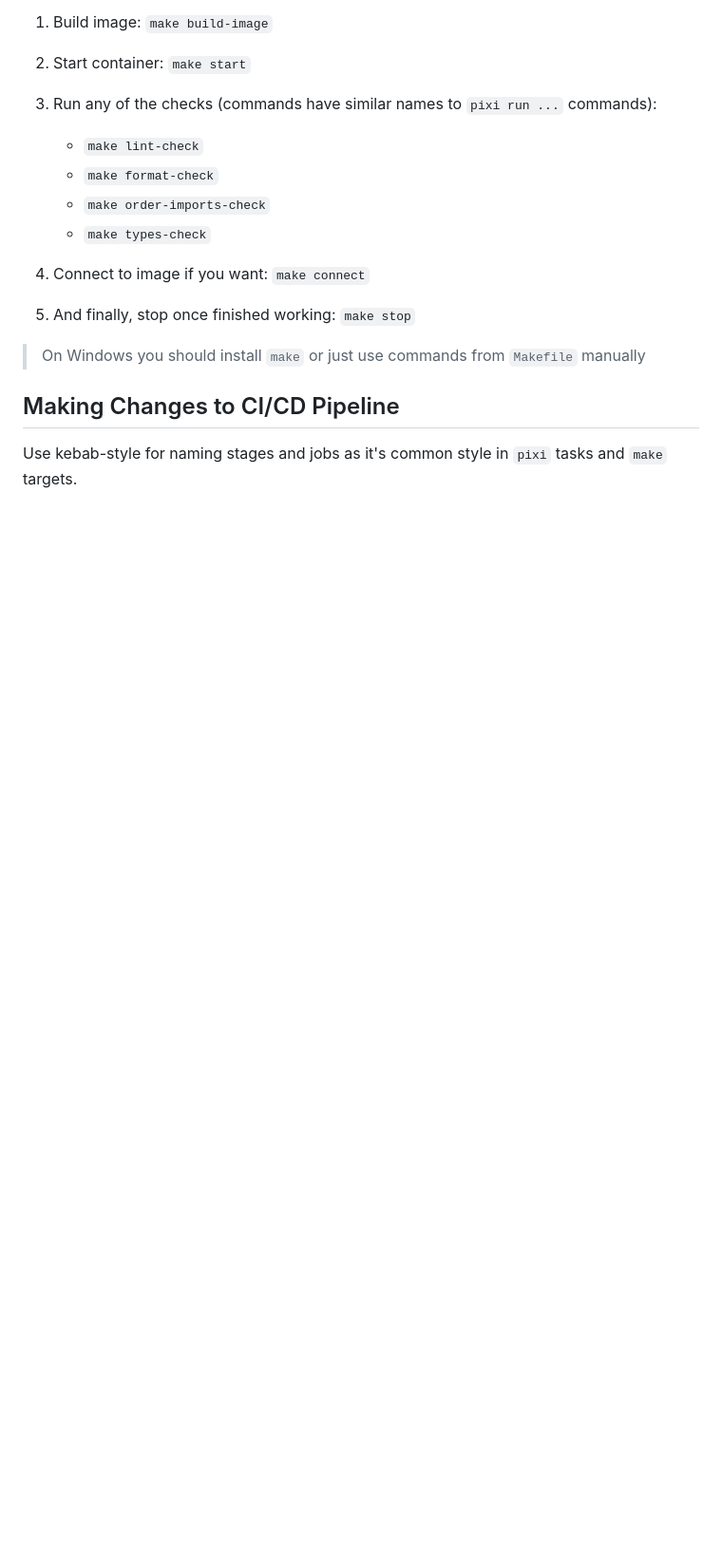
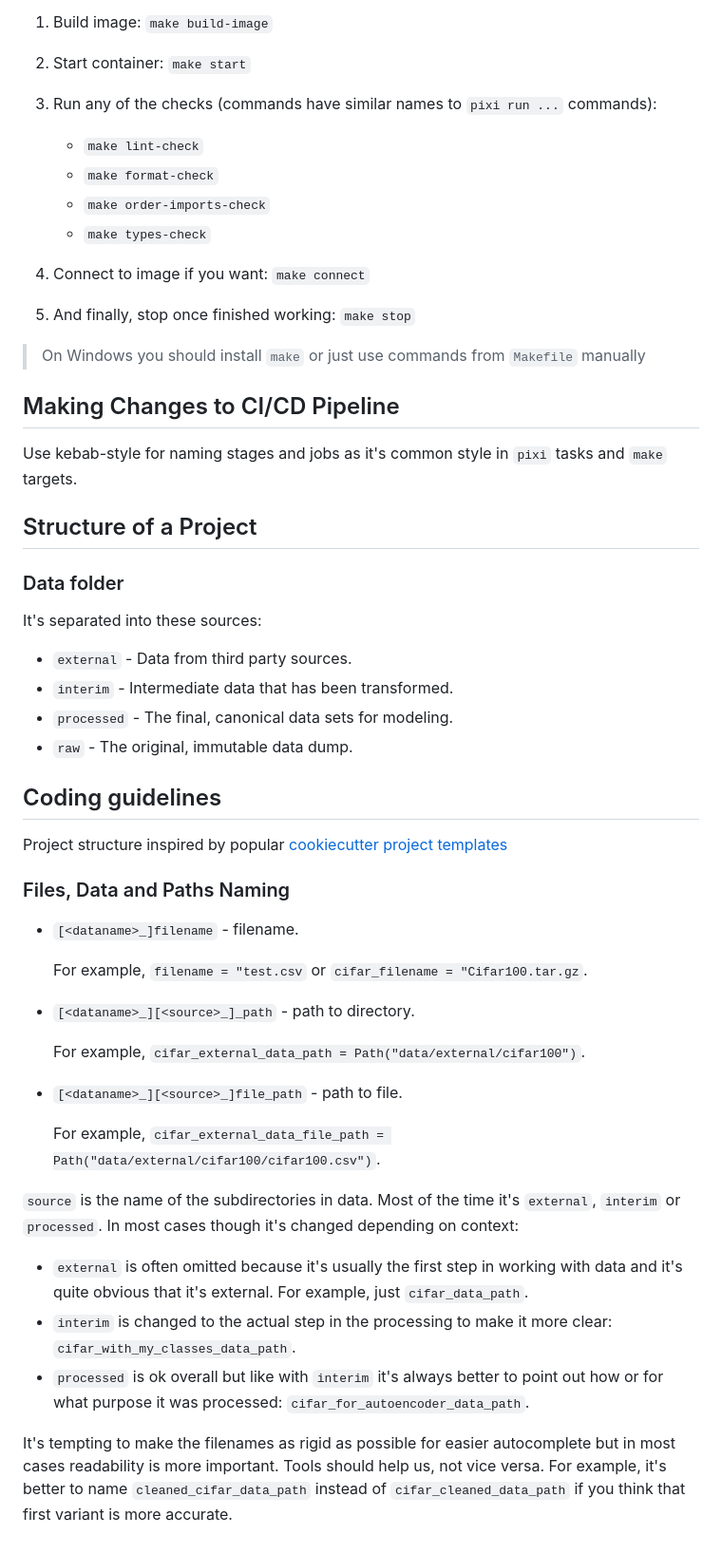
Before and after one commit to RepoAnalyzer/pull-requests-analyzer, a Markdown page: CONTRIBUTING.md, the part around the change. Shown: that part at 95% size. Rendered like a GitHub page; blank space fills up the shorter version.

Commit message:
docs(contributing): added notes on structure of a project

```diff
--- a/CONTRIBUTING.md
+++ b/CONTRIBUTING.md
@@ -98,3 +98,44 @@ common development workflow:
 ## Making Changes to CI/CD Pipeline
 Use kebab-style for naming stages and jobs as it's common style in `pixi`
 tasks and `make` targets.
+
+## Structure of a Project
+### Data folder
+It's separated into these sources:
+- `external` - Data from third party sources.
+- `interim` - Intermediate data that has been transformed.
+- `processed` - The final, canonical data sets for modeling.
+- `raw` - The original, immutable data dump.
+
+## Coding guidelines
+Project structure inspired by popular [cookiecutter project templates](https://drivendata.github.io/cookiecutter-data-science/)
+### Files, Data and Paths Naming
+
+- `[<dataname>_]filename` - filename.
+
+    For example, `filename = "test.csv` or `cifar_filename = "Cifar100.tar.gz`.
+
+- `[<dataname>_][<source>_]_path` - path to directory.
+
+    For example, `cifar_external_data_path = Path("data/external/cifar100")`.
+
+- `[<dataname>_][<source>_]file_path` - path to file.
+
+    For example, `cifar_external_data_file_path = Path("data/external/cifar100/cifar100.csv")`.
+
+`source` is the name of the subdirectories in data. Most of the time it's
+`external`, `interim` or `processed`. In most cases though it's changed
+depending on context:
+- `external` is often omitted because it's usually the first step in working with
+    data and it's quite obvious that it's external. For example, just
+    `cifar_data_path`.
+- `interim` is changed to the actual step in the processing to make it more
+    clear: `cifar_with_my_classes_data_path`.
+- `processed` is ok overall but like with `interim` it's always better to point out
+    how or for what purpose it was processed: `cifar_for_autoencoder_data_path`.
+
+It's tempting to make the filenames as rigid as possible for easier
+autocomplete but in most cases readability is more important. Tools should help
+us, not vice versa. For example, it's better to name `cleaned_cifar_data_path`
+instead of `cifar_cleaned_data_path` if you think that first variant is more
+accurate.
```
